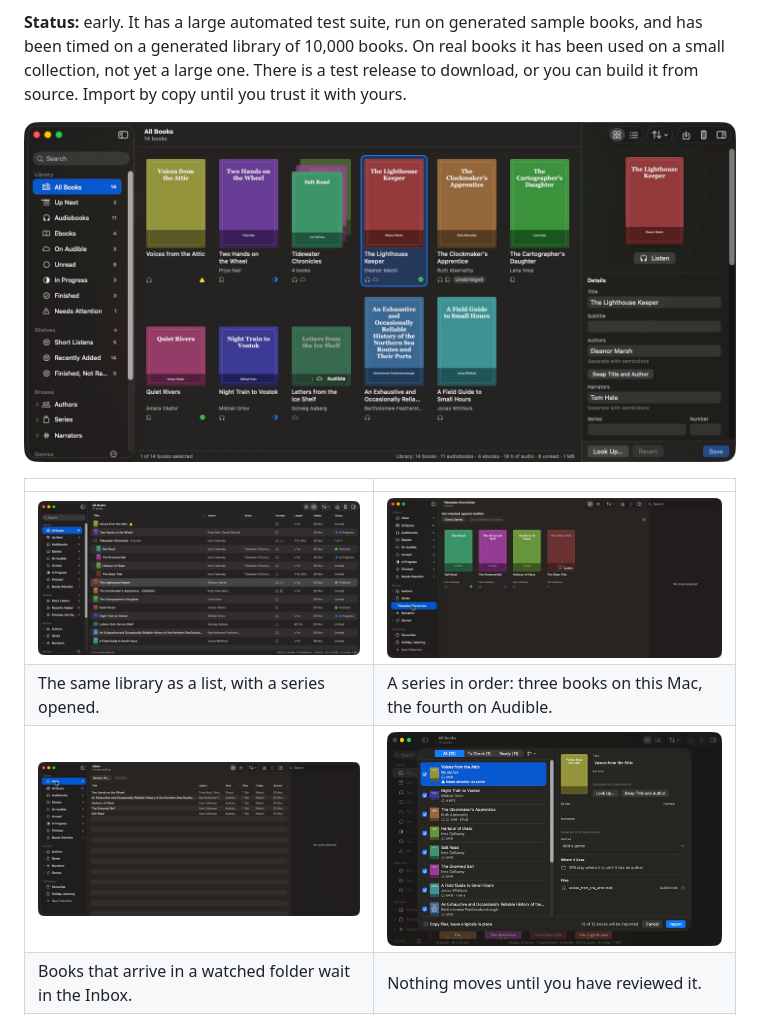
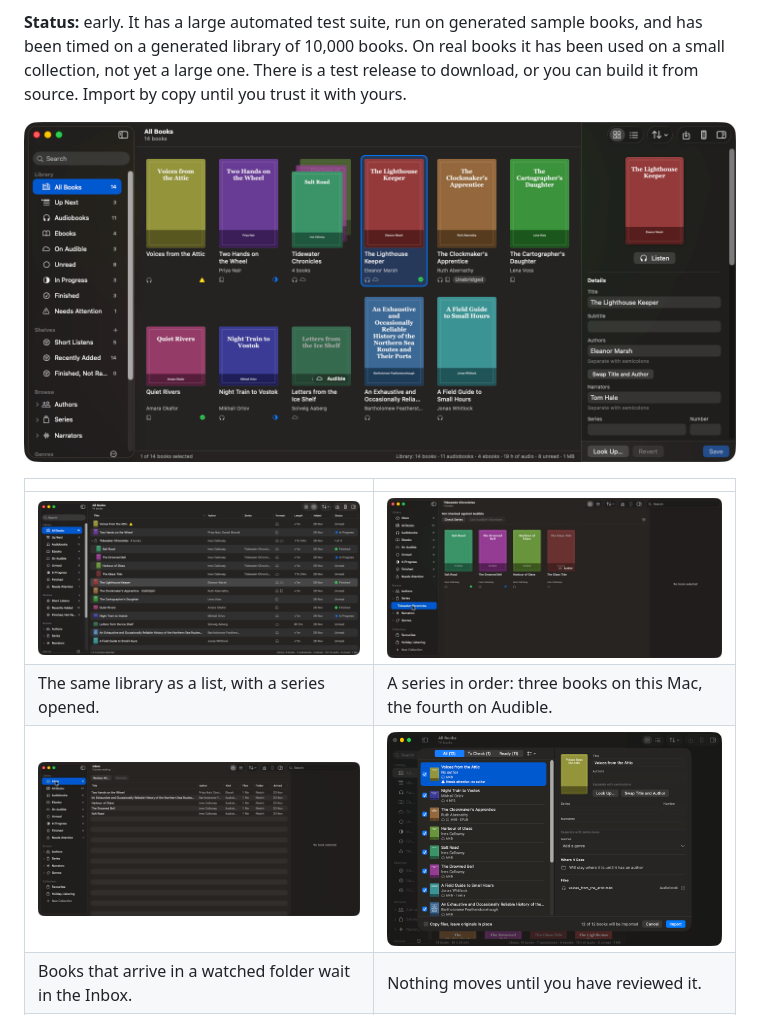
Before and after one commit to gemglobalventures/voxcarrel, a Markdown page: README.md, the part around the change. Rendered like a GitHub page; pictures changed too: Screenshots/import-review.jpg (deleted), Screenshots/import-review.png (added), Screenshots/library-grid.jpg (deleted).

Commit message:
The newer pictures keep their cut-out corners

```diff
--- a/README.md
+++ b/README.md
@@ -6,13 +6,13 @@ VoxCarrel files your books into a tidy folder layout, writes details and covers
 
 **Status:** early. It has a large automated test suite, run on generated sample books, and has been timed on a generated library of 10,000 books. On real books it has been used on a small collection, not yet a large one. There is a test release to download, or you can build it from source. Import by copy until you trust it with yours.
 
-![The library as a cover grid, with one book open in the inspector and a series shown as a stack of covers](Screenshots/library-grid.jpg)
+![The library as a cover grid, with one book open in the inspector and a series shown as a stack of covers](Screenshots/library-grid.png)
 
 | | |
 |---|---|
-| ![The library as a list, with a series opened to show its books in order](Screenshots/library-list.jpg) | ![A series with three local books and one owned on Audible](Screenshots/series-with-audible.jpg) |
+| ![The library as a list, with a series opened to show its books in order](Screenshots/library-list.png) | ![A series with three local books and one owned on Audible](Screenshots/series-with-audible.jpg) |
 | The same library as a list, with a series opened. | A series in order: three books on this Mac, the fourth on Audible. |
-| ![The Inbox, listing books that have arrived in a watched folder](Screenshots/inbox.jpg) | ![The import sheet, reviewing books before anything moves](Screenshots/import-review.jpg) |
+| ![The Inbox, listing books that have arrived in a watched folder](Screenshots/inbox.jpg) | ![The import sheet, reviewing books before anything moves](Screenshots/import-review.png) |
 | Books that arrive in a watched folder wait in the Inbox. | Nothing moves until you have reviewed it. |
 | ![The Merge Books sheet, joining an ebook entry to its audiobook](Screenshots/merge-books.jpg) | ![The Send to Phone sheet, with AirDrop, Share and a link for BookPlayer](Screenshots/send-to-phone.jpg) |
 | Entries that are one book can be merged, with a role for each file. | An audiobook can be sent to your phone. |
```
